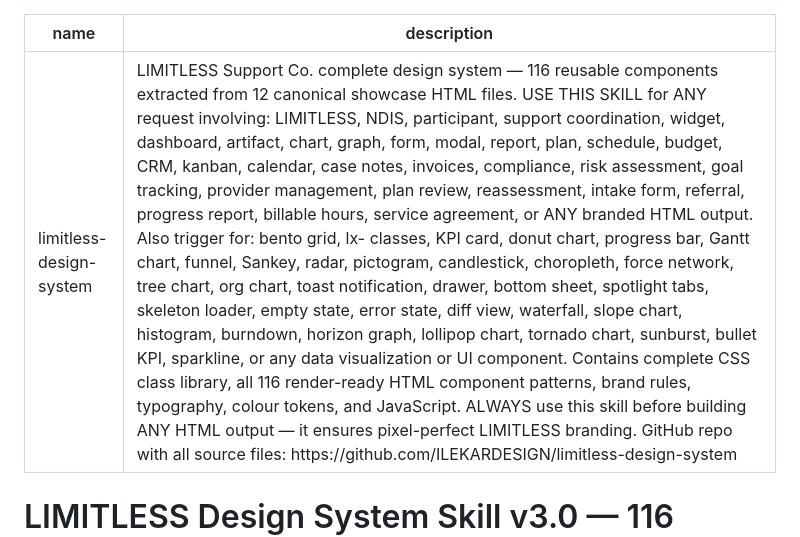
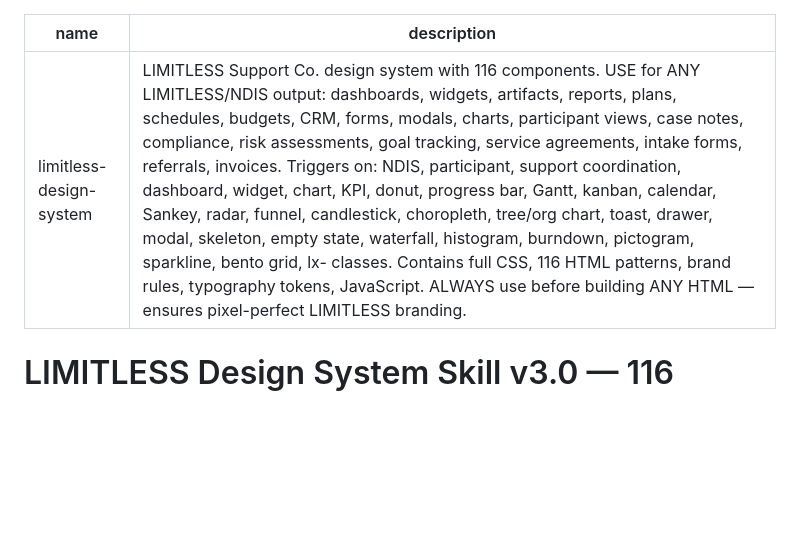
Before and after one commit to ILEKARDESIGN/limitless-design-system, a Markdown page: skill-SKILL.md, the part around the change. GitHub-like rendering; blank space fills up the shorter version.

Commit message:
Fix skill description to pass validation (under 1024 chars)

```diff
--- a/skill-SKILL.md
+++ b/skill-SKILL.md
@@ -1,6 +1,6 @@
 ---
 name: limitless-design-system
-description: "LIMITLESS Support Co. complete design system — 116 reusable components extracted from 12 canonical showcase HTML files. USE THIS SKILL for ANY request involving: LIMITLESS, NDIS, participant, support coordination, widget, dashboard, artifact, chart, graph, form, modal, report, plan, schedule, budget, CRM, kanban, calendar, case notes, invoices, compliance, risk assessment, goal tracking, provider management, plan review, reassessment, intake form, referral, progress report, billable hours, service agreement, or ANY branded HTML output. Also trigger for: bento grid, lx- classes, KPI card, donut chart, progress bar, Gantt chart, funnel, Sankey, radar, pictogram, candlestick, choropleth, force network, tree chart, org chart, toast notification, drawer, bottom sheet, spotlight tabs, skeleton loader, empty state, error state, diff view, waterfall, slope chart, histogram, burndown, horizon graph, lollipop chart, tornado chart, sunburst, bullet KPI, sparkline, or any data visualization or UI component. Contains complete CSS class library, all 116 render-ready HTML component patterns, brand rules, typography, colour tokens, and JavaScript. ALWAYS use this skill before building ANY HTML output — it ensures pixel-perfect LIMITLESS branding. GitHub repo with all source files: https://github.com/ILEKARDESIGN/limitless-design-system"
+description: "LIMITLESS Support Co. design system with 116 components. USE for ANY LIMITLESS/NDIS output: dashboards, widgets, artifacts, reports, plans, schedules, budgets, CRM, forms, modals, charts, participant views, case notes, compliance, risk assessments, goal tracking, service agreements, intake forms, referrals, invoices. Triggers on: NDIS, participant, support coordination, dashboard, widget, chart, KPI, donut, progress bar, Gantt, kanban, calendar, Sankey, radar, funnel, candlestick, choropleth, tree/org chart, toast, drawer, modal, skeleton, empty state, waterfall, histogram, burndown, pictogram, sparkline, bento grid, lx- classes. Contains full CSS, 116 HTML patterns, brand rules, typography tokens, JavaScript. ALWAYS use before building ANY HTML — ensures pixel-perfect LIMITLESS branding."
 ---
 
 # LIMITLESS Design System Skill v3.0 — 116 Components
```
